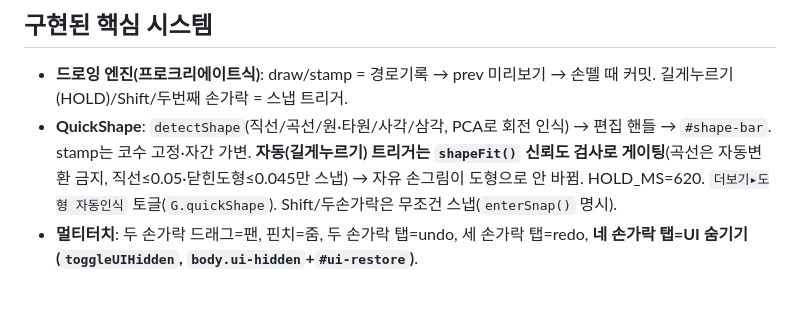
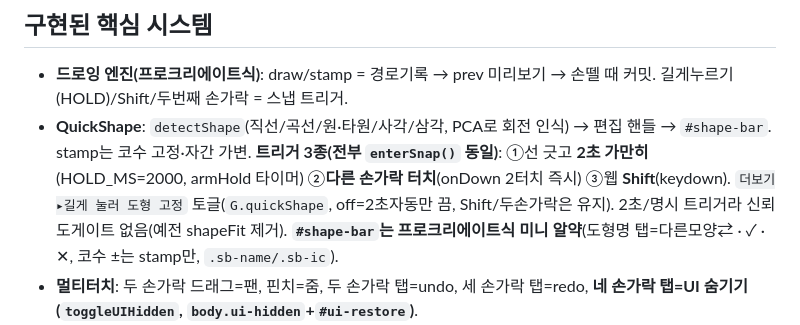
Before and after one commit to cjh951013-del/cony, a Markdown page: CLAUDE.md, the part around the change. Drawn GitHub-style; blank space fills up the shorter version.

Commit message:
docs: QuickShape 2s-hold + clean edit pill in CLAUDE.md
Co-Authored-By: Claude Opus 4.8 <noreply@anthropic.com>

```diff
--- a/CLAUDE.md
+++ b/CLAUDE.md
@@ -20,7 +20,7 @@
 
 ## 구현된 핵심 시스템
 - **드로잉 엔진(프로크리에이트식)**: draw/stamp = 경로기록 → prev 미리보기 → 손뗄 때 커밋. 길게누르기(HOLD)/Shift/두번째 손가락 = 스냅 트리거.
-- **QuickShape**: `detectShape`(직선/곡선/원·타원/사각/삼각, PCA로 회전 인식) → 편집 핸들 → `#shape-bar`. stamp는 코수 고정·자간 가변. **자동(길게누르기) 트리거는 `shapeFit()` 신뢰도 검사로 게이팅**(곡선은 자동변환 금지, 직선≤0.05·닫힌도형≤0.045만 스냅) → 자유 손그림이 도형으로 안 바뀜. HOLD_MS=620. `더보기▸도형 자동인식` 토글(`G.quickShape`). Shift/두손가락은 무조건 스냅(`enterSnap()` 명시).
+- **QuickShape**: `detectShape`(직선/곡선/원·타원/사각/삼각, PCA로 회전 인식) → 편집 핸들 → `#shape-bar`. stamp는 코수 고정·자간 가변. **트리거 3종(전부 `enterSnap()` 동일)**: ①선 긋고 **2초 가만히**(HOLD_MS=2000, armHold 타이머) ②**다른 손가락 터치**(onDown 2터치 즉시) ③웹 **Shift**(keydown). `더보기▸길게 눌러 도형 고정` 토글(`G.quickShape`, off=2초자동만 끔, Shift/두손가락은 유지). 2초/명시 트리거라 신뢰도게이트 없음(예전 shapeFit 제거). **`#shape-bar`는 프로크리에이트식 미니 알약**(도형명 탭=다른모양⇄ · ✓ · ✕, 코수 ±는 stamp만, `.sb-name/.sb-ic`).
 - **멀티터치**: 두 손가락 드래그=팬, 핀치=줌, 두 손가락 탭=undo, 세 손가락 탭=redo, **네 손가락 탭=UI 숨기기(`toggleUIHidden`, `body.ui-hidden`+`#ui-restore`)**.
 - **기준점(앵커)+격자 스냅**: 도구패널 '◎ 기준점 잡기'로 앵커 지정, gridOn이면 핸들·스탬프가 앵커 격자에 스냅(방안뜨기 기초). `snapToGrid`/`setAnchor`/`drawAnchor`.
 - 라이트/다크 모드(더보기 ⋯ 메뉴, `html[data-theme=light]`), 모바일 반응형(`@media≤640px` 세로 스택), 패널 접기(좌/우), 실 DB·AI·단수카운터 제거.
```
